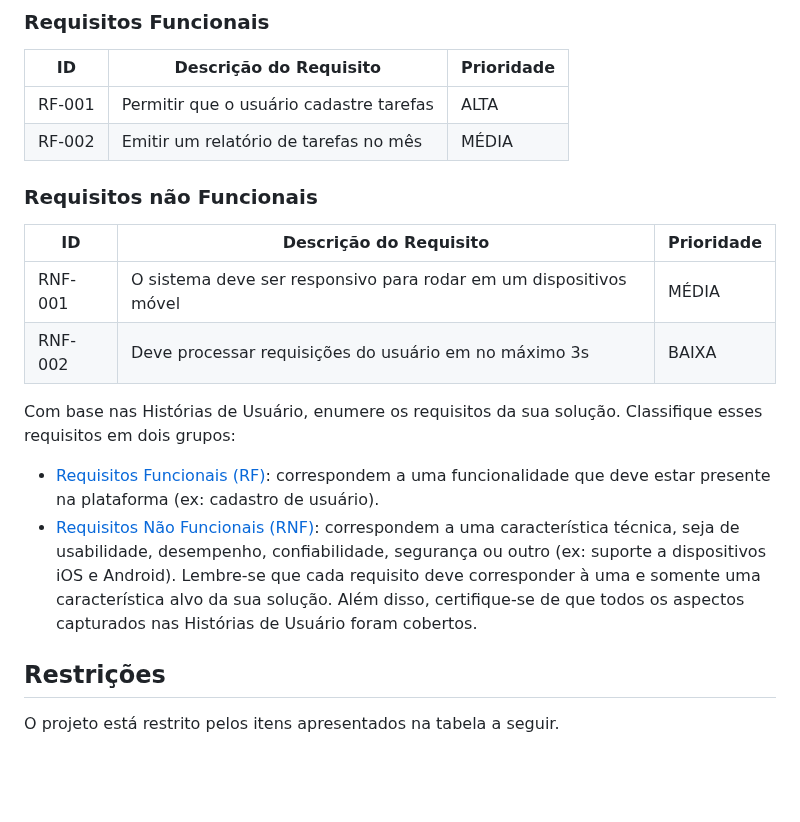
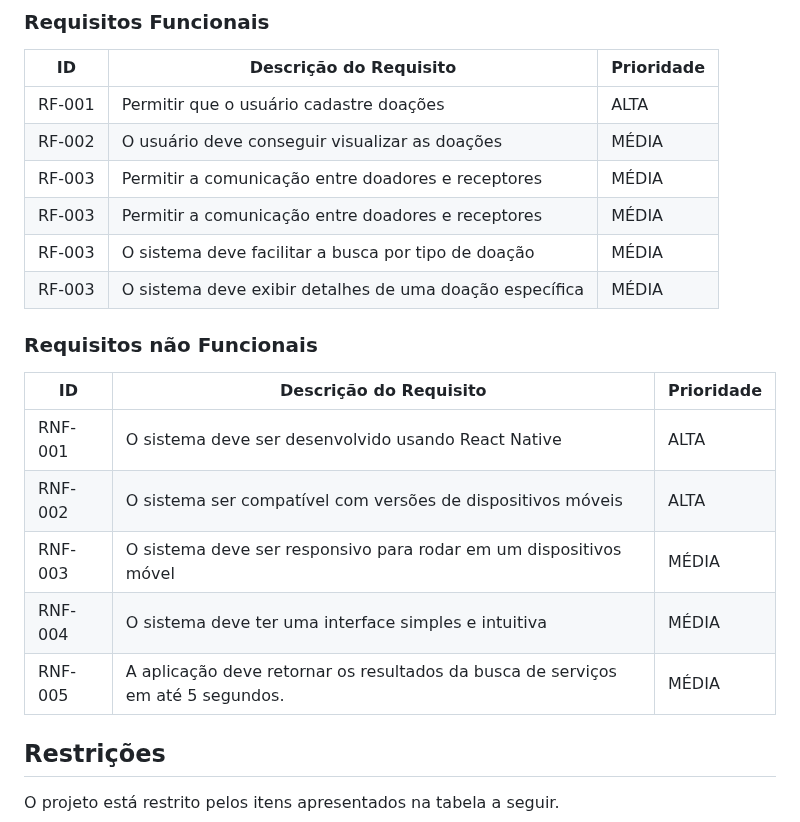
Before and after one commit to ICEI-PUC-Minas-PMV-ADS/pmv-ads-2023-2-e3-proj-mov-t2-pmv-ads-2023-2-e3-proj-mov-t2-time5, a Markdown page: docs/02-Especificação do Projeto.md, the part around the change. GitHub-like rendering; blank space fills up the shorter version.

Commit message:
Update 02-Especificação do Projeto.md
feat: atualizando requisitos funcionais e não funcionais

```diff
--- a/docs/02-Especificação do Projeto.md
+++ b/docs/02-Especificação do Projeto.md
@@ -79,30 +79,22 @@ As tabelas que se seguem apresentam os requisitos funcionais e não funcionais q
 
 |ID    | Descrição do Requisito  | Prioridade |
 |------|-----------------------------------------|----|
-|RF-001| Permitir que o usuário cadastre tarefas | ALTA |
-|RF-002| Emitir um relatório de tarefas no mês   | MÉDIA |
+|RF-001| Permitir que o usuário cadastre doações | ALTA |
+|RF-002| O usuário deve conseguir visualizar as doações | MÉDIA |
+|RF-003| Permitir a comunicação entre doadores e receptores | MÉDIA |
+|RF-003| Permitir a comunicação entre doadores e receptores | MÉDIA |
+|RF-003| O sistema deve facilitar a busca por tipo de doação | MÉDIA |
+|RF-003| O sistema deve exibir detalhes de uma doação específica | MÉDIA |
 
 ### Requisitos não Funcionais
 
 |ID     | Descrição do Requisito  |Prioridade |
 |-------|-------------------------|----|
-|RNF-001| O sistema deve ser responsivo para rodar em um dispositivos móvel | MÉDIA |
-|RNF-002| Deve processar requisições do usuário em no máximo 3s |  BAIXA |
-
-Com base nas Histórias de Usuário, enumere os requisitos da sua solução. Classifique esses requisitos em dois grupos:
-
-- [Requisitos Funcionais
- (RF)](https://pt.wikipedia.org/wiki/Requisito_funcional):
- correspondem a uma funcionalidade que deve estar presente na
-  plataforma (ex: cadastro de usuário).
-- [Requisitos Não Funcionais
-  (RNF)](https://pt.wikipedia.org/wiki/Requisito_n%C3%A3o_funcional):
-  correspondem a uma característica técnica, seja de usabilidade,
-  desempenho, confiabilidade, segurança ou outro (ex: suporte a
-  dispositivos iOS e Android).
-Lembre-se que cada requisito deve corresponder à uma e somente uma
-característica alvo da sua solução. Além disso, certifique-se de que
-todos os aspectos capturados nas Histórias de Usuário foram cobertos.
+|RNF-001| O sistema deve ser desenvolvido usando React Native |  ALTA |
+|RNF-002| O sistema ser compatível com versões de dispositivos móveis | ALTA |
+|RNF-003| O sistema deve ser responsivo para rodar em um dispositivos móvel | MÉDIA |
+|RNF-004| O sistema deve ter uma interface simples e intuitiva | MÉDIA |
+|RNF-005| A aplicação deve retornar os resultados da busca de serviços em até 5 segundos.  | MÉDIA |
 
 ## Restrições
 
```
